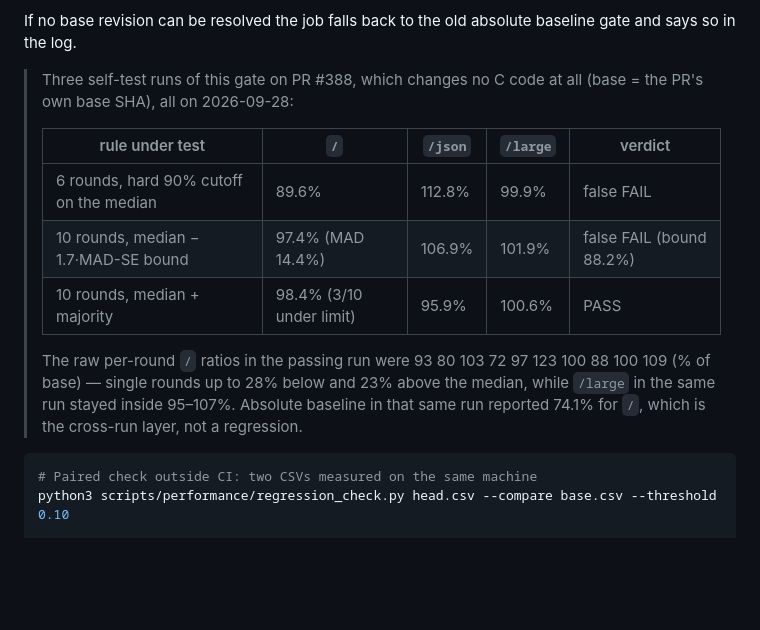
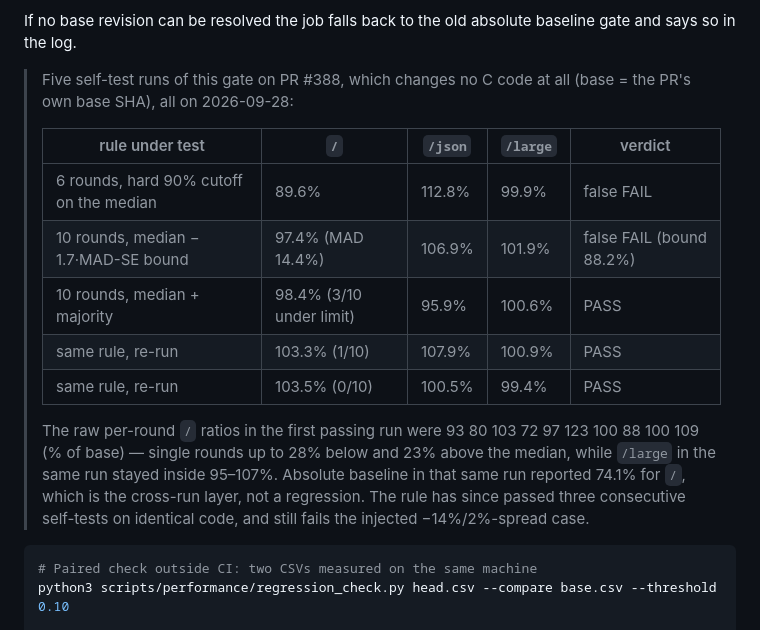
Before and after one commit to adam-ikari/uvhttp, a Markdown page: docs/PERFORMANCE_TARGETS.md, the part around the change. Drawn GitHub-style; blank space fills up the shorter version.

Commit message:
docs: 补记中位数+多数规则的两轮复跑（103.3%、103.5%），规则在同码上连续三轮通过

````diff
--- a/docs/PERFORMANCE_TARGETS.md
+++ b/docs/PERFORMANCE_TARGETS.md
@@ -160,7 +160,7 @@ measuring **both revisions on the same runner in the same job**:
 If no base revision can be resolved the job falls back to the old absolute
 baseline gate and says so in the log.
 
-> Three self-test runs of this gate on PR #388, which changes no C code at all
+> Five self-test runs of this gate on PR #388, which changes no C code at all
 > (base = the PR's own base SHA), all on 2026-09-28:
 >
 > | rule under test | `/` | `/json` | `/large` | verdict |
@@ -168,12 +168,15 @@ baseline gate and says so in the log.
 > | 6 rounds, hard 90% cutoff on the median | 89.6% | 112.8% | 99.9% | false FAIL |
 > | 10 rounds, median − 1.7·MAD-SE bound | 97.4% (MAD 14.4%) | 106.9% | 101.9% | false FAIL (bound 88.2%) |
 > | 10 rounds, median + majority | 98.4% (3/10 under limit) | 95.9% | 100.6% | PASS |
+> | same rule, re-run | 103.3% (1/10) | 107.9% | 100.9% | PASS |
+> | same rule, re-run | 103.5% (0/10) | 100.5% | 99.4% | PASS |
 >
-> The raw per-round `/` ratios in the passing run were
+> The raw per-round `/` ratios in the first passing run were
 > 93 80 103 72 97 123 100 88 100 109 (% of base) — single rounds up to 28% below
 > and 23% above the median, while `/large` in the same run stayed inside 95–107%.
 > Absolute baseline in that same run reported 74.1% for `/`, which is the
-> cross-run layer, not a regression.
+> cross-run layer, not a regression. The rule has since passed three consecutive
+> self-tests on identical code, and still fails the injected −14%/2%-spread case.
 
 ```bash
 # Paired check outside CI: two CSVs measured on the same machine
````
